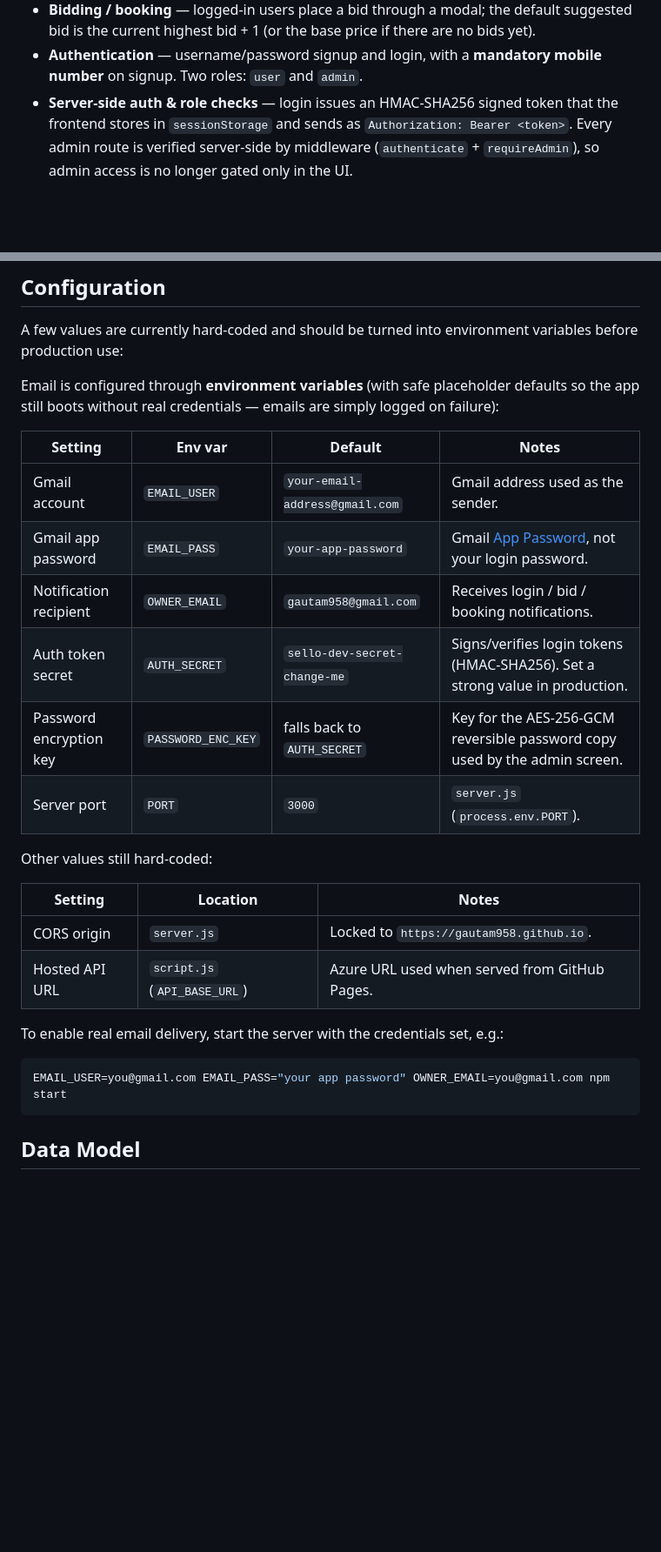
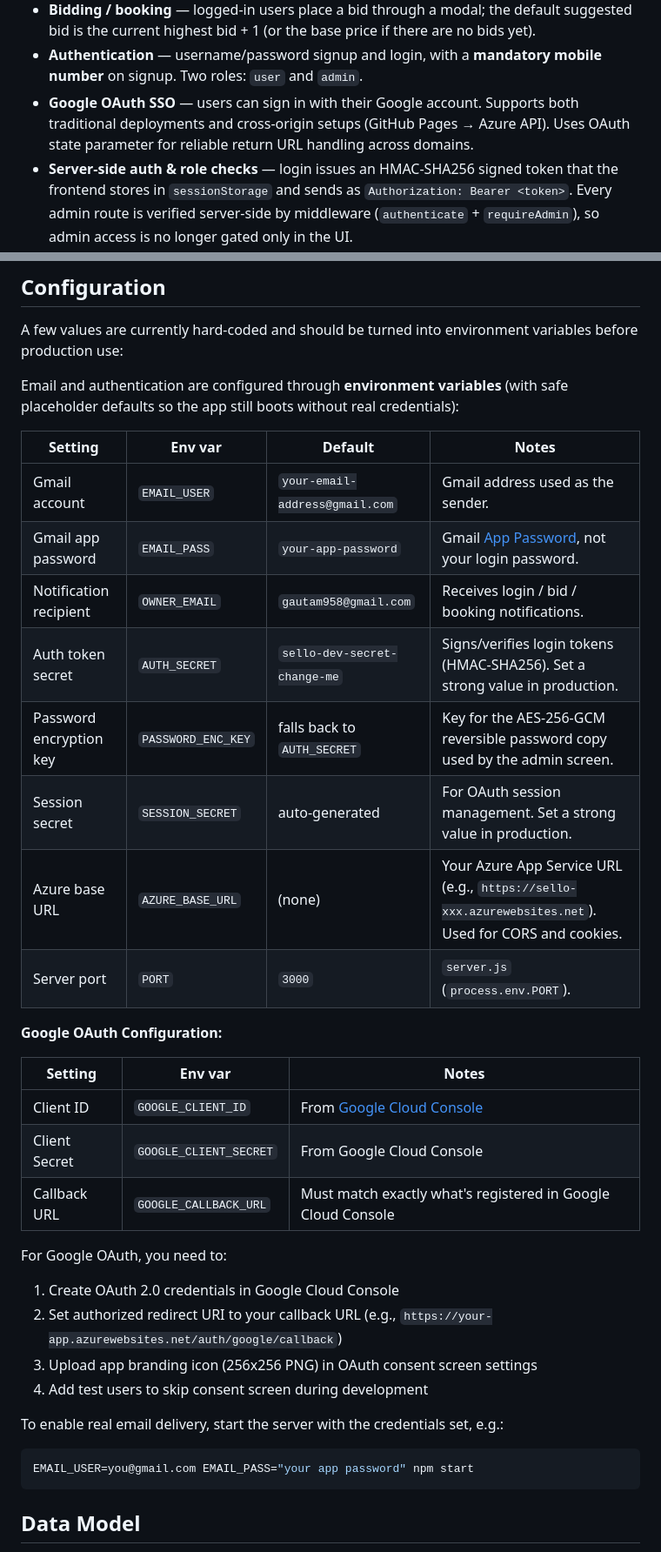
Before and after one commit to gautam958/sello, a Markdown page: README.md, 2 parts joined by grey strips. Shown at 87% size. Drawn GitHub-style; blank space fills up the shorter version.

Commit message:
docs: update README with Google OAuth SSO documentation
- Add Google OAuth SSO to Features section
- Add passport.js to Tech Stack table
- Add Google OAuth configuration section with env vars
- Update CORS note to reflect dynamic Azure URL support

````diff
--- a/README.md
+++ b/README.md
@@ -51,6 +51,9 @@ Pages) talking to a Node API (Azure Web App).
   bid is the current highest bid + 1 (or the base price if there are no bids yet).
 - **Authentication** — username/password signup and login, with a **mandatory mobile number**
   on signup. Two roles: `user` and `admin`.
+- **Google OAuth SSO** — users can sign in with their Google account. Supports both traditional
+  deployments and cross-origin setups (GitHub Pages → Azure API). Uses OAuth state parameter for
+  reliable return URL handling across domains.
 - **Server-side auth & role checks** — login issues an HMAC-SHA256 signed token that the
   frontend stores in `sessionStorage` and sends as `Authorization: Bearer <token>`. Every
   admin route is verified server-side by middleware (`authenticate` + `requireAdmin`), so
@@ -231,29 +236,37 @@ npx serve .        # then open the printed URL
 A few values are currently hard-coded and should be turned into environment variables before
 production use:
 
-Email is configured through **environment variables** (with safe placeholder defaults so the
-app still boots without real credentials — emails are simply logged on failure):
+Email and authentication are configured through **environment variables** (with safe placeholder defaults so the app still boots without real credentials):
 
-| Setting                 | Env var            | Default                        | Notes                                                                                             |
-| ----------------------- | ------------------ | ------------------------------ | ------------------------------------------------------------------------------------------------- |
-| Gmail account           | `EMAIL_USER`       | `your-email-address@gmail.com` | Gmail address used as the sender.                                                                 |
-| Gmail app password      | `EMAIL_PASS`       | `your-app-password`            | Gmail [App Password](https://support.google.com/accounts/answer/185833), not your login password. |
-| Notification recipient  | `OWNER_EMAIL`      | `gautam958@gmail.com`          | Receives login / bid / booking notifications.                                                     |
-| Auth token secret       | `AUTH_SECRET`      | `sello-dev-secret-change-me`   | Signs/verifies login tokens (HMAC-SHA256). Set a strong value in production.                      |
-| Password encryption key | `PASSWORD_ENC_KEY` | falls back to `AUTH_SECRET`    | Key for the AES-256-GCM reversible password copy used by the admin screen.                        |
-| Server port             | `PORT`             | `3000`                         | `server.js` (`process.env.PORT`).                                                                 |
+| Setting                  | Env var              | Default                        | Notes                                                                                             |
+| ------------------------ | -------------------- | ------------------------------ | ------------------------------------------------------------------------------------------------- |
+| Gmail account            | `EMAIL_USER`         | `your-email-address@gmail.com` | Gmail address used as the sender.                                                                 |
+| Gmail app password       | `EMAIL_PASS`         | `your-app-password`            | Gmail [App Password](https://support.google.com/accounts/answer/185833), not your login password. |
+| Notification recipient   | `OWNER_EMAIL`        | `gautam958@gmail.com`          | Receives login / bid / booking notifications.                                                     |
+| Auth token secret        | `AUTH_SECRET`        | `sello-dev-secret-change-me`   | Signs/verifies login tokens (HMAC-SHA256). Set a strong value in production.                      |
+| Password encryption key  | `PASSWORD_ENC_KEY`   | falls back to `AUTH_SECRET`    | Key for the AES-256-GCM reversible password copy used by the admin screen.                        |
+| Session secret           | `SESSION_SECRET`     | auto-generated                 | For OAuth session management. Set a strong value in production.                                    |
+| Azure base URL           | `AZURE_BASE_URL`     | (none)                         | Your Azure App Service URL (e.g., `https://sello-xxx.azurewebsites.net`). Used for CORS and cookies. |
+| Server port              | `PORT`               | `3000`                         | `server.js` (`process.env.PORT`).                                                                 |
 
-Other values still hard-coded:
+**Google OAuth Configuration:**
 
-| Setting        | Location                     | Notes                                         |
-| -------------- | ---------------------------- | --------------------------------------------- |
-| CORS origin    | `server.js`                  | Locked to `https://gautam958.github.io`.      |
-| Hosted API URL | `script.js` (`API_BASE_URL`) | Azure URL used when served from GitHub Pages. |
+| Setting           | Env var                | Notes                                                                      |
+| ----------------- | ---------------------- | -------------------------------------------------------------------------- |
+| Client ID         | `GOOGLE_CLIENT_ID`     | From [Google Cloud Console](https://console.cloud.google.com/apis/credentials) |
+| Client Secret     | `GOOGLE_CLIENT_SECRET` | From Google Cloud Console                                                   |
+| Callback URL      | `GOOGLE_CALLBACK_URL`   | Must match exactly what's registered in Google Cloud Console               |
+
+For Google OAuth, you need to:
+1. Create OAuth 2.0 credentials in Google Cloud Console
+2. Set authorized redirect URI to your callback URL (e.g., `https://your-app.azurewebsites.net/auth/google/callback`)
+3. Upload app branding icon (256x256 PNG) in OAuth consent screen settings
+4. Add test users to skip consent screen during development
 
 To enable real email delivery, start the server with the credentials set, e.g.:
 
 ```bash
-EMAIL_USER=you@gmail.com EMAIL_PASS="your app password" OWNER_EMAIL=you@gmail.com npm start
+EMAIL_USER=you@gmail.com EMAIL_PASS="your app password" npm start
 ```
 
 ## Data Model
````
Also changed, not shown: other parts of README.md (+2 -0 lines).
